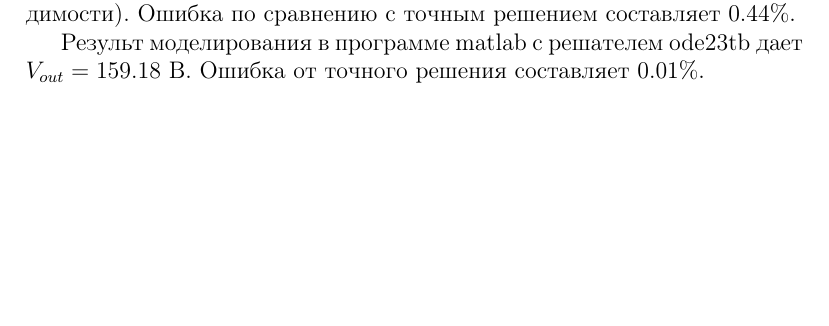
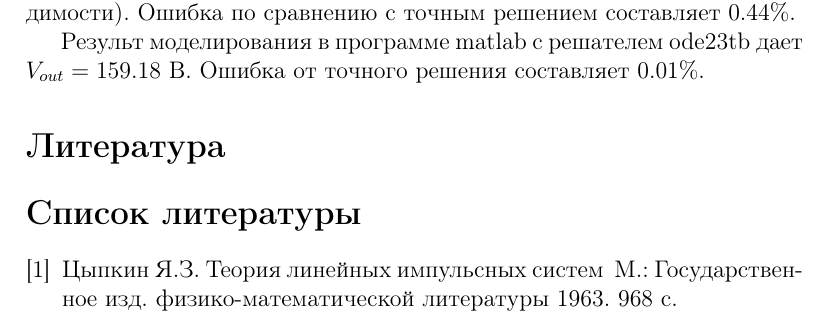
Before and after one commit to trot-t/2019-solar, a LaTeX document (Pract/equations.tex): part of page 14 of 15, cut so that both start at the same text, the shorter picture padded with empty space. The pictures show the PDF file Pract/equations.pdf that the author committed with the source.

Commit message:
добавлен список литературы

```diff
--- a/Pract/equations.tex
+++ b/Pract/equations.tex
@@ -956,4 +956,12 @@ plot 'boost_result.data' using 1:2 with lines lw 1 lc rgb "blue" title "$V_{in}$
 коэффициент заполнения $\gamma=0.5$, $U_1=85$ В, $L=0.102$ Гн, $C=0.75$ мкФ, $R_\textcyrillic{нагрузки}=1157$ Ом}
 	\label{matlab}
 \end{figure}
+
+\section*{Литература}
+\renewcommand{\bibname}{}
+\begin{thebibliography}{1}
+        \bibitem{Tsypkin}Цыпкин Я.З. Теория линейных импульсных систем ~М.: Государственное изд. физико-математической литературы
+                 1963. 968 с.
+\end{thebibliography}
+
 \end{document}
```
Also changed, not shown: Pract/equations.pdf.
